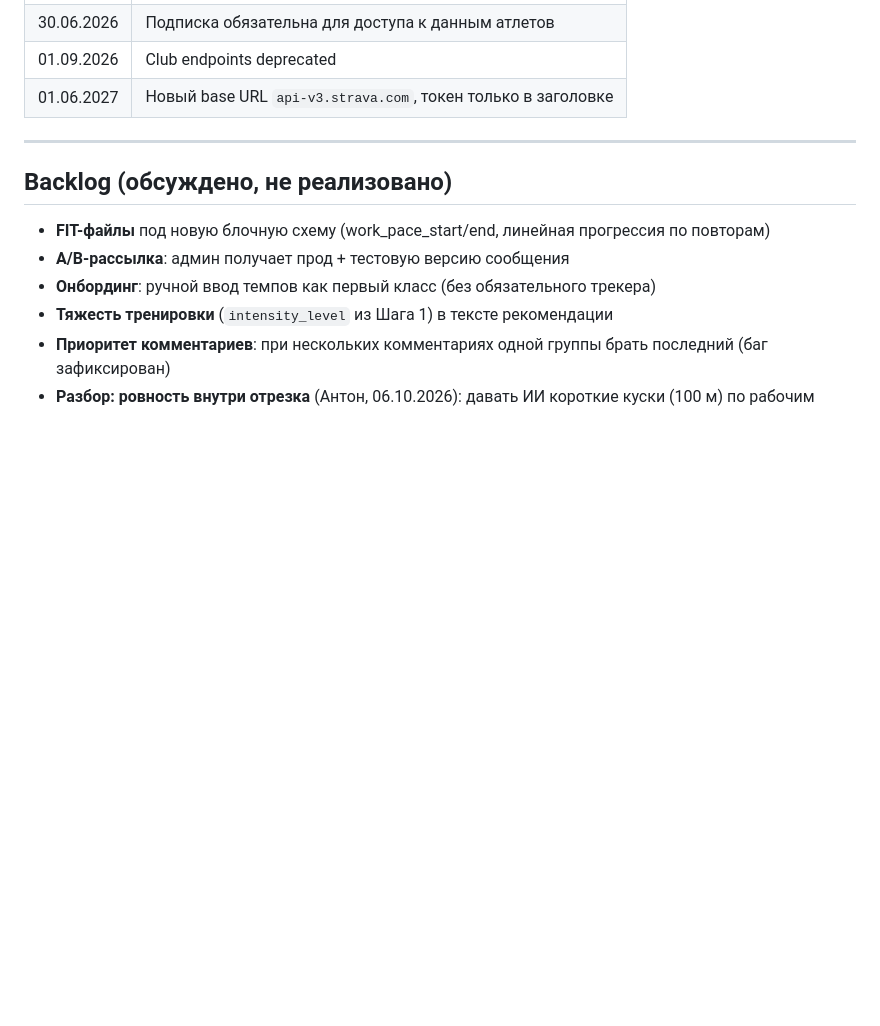
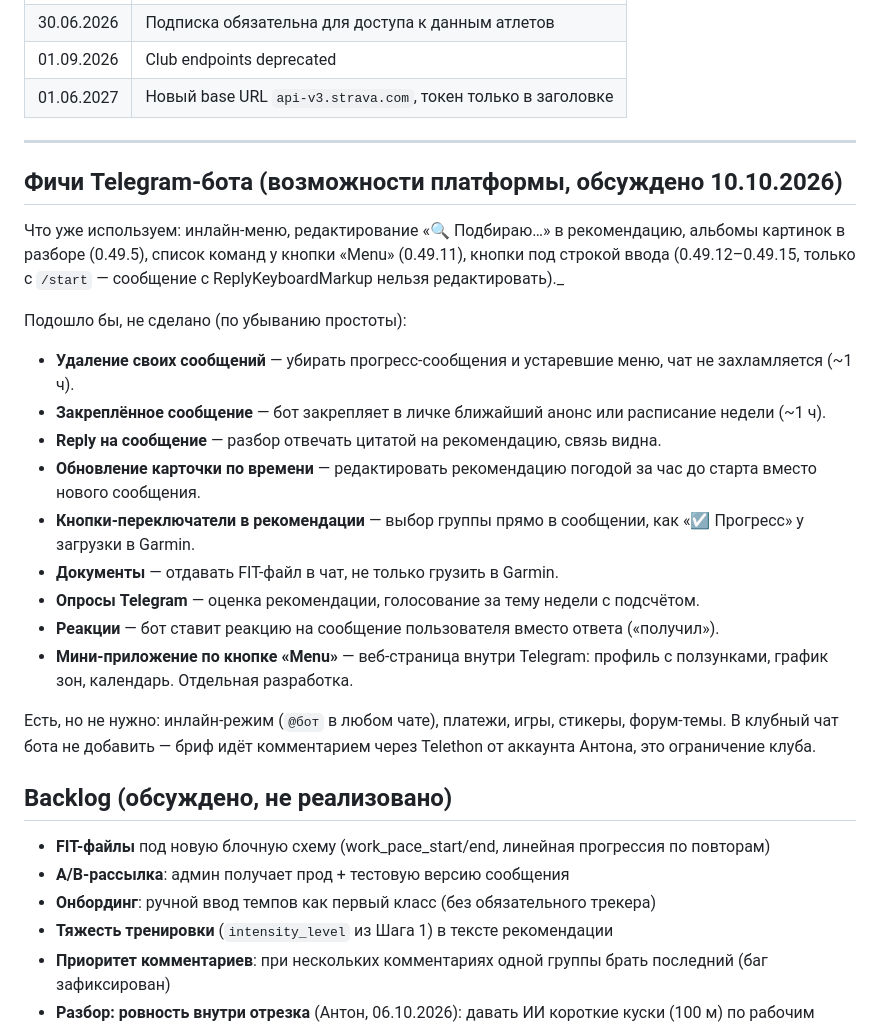
Before and after one commit to savkost-dev/running-bot, a Markdown page: CLAUDE.md, the part around the change. GitHub-like rendering; blank space fills up the shorter version.

Commit message:
docs: раздел «Фичи Telegram-бота» в CLAUDE.md (обсуждено 10.10.2026)
Co-Authored-By: Claude Fable 5.1 <noreply@anthropic.com>

```diff
--- a/CLAUDE.md
+++ b/CLAUDE.md
@@ -220,6 +220,23 @@ running-bot/
 
 ---
 
+## Фичи Telegram-бота (возможности платформы, обсуждено 10.10.2026)
+
+Что уже используем: инлайн-меню, редактирование «🔍 Подбираю…» в рекомендацию, альбомы картинок в разборе (0.49.5), список команд у кнопки «Menu» (0.49.11), кнопки под строкой ввода (0.49.12–0.49.15, только с `/start` — сообщение с ReplyKeyboardMarkup нельзя редактировать)._
+
+Подошло бы, не сделано (по убыванию простоты):
+- **Удаление своих сообщений** — убирать прогресс-сообщения и устаревшие меню, чат не захламляется (~1 ч).
+- **Закреплённое сообщение** — бот закрепляет в личке ближайший анонс или расписание недели (~1 ч).
+- **Reply на сообщение** — разбор отвечать цитатой на рекомендацию, связь видна.
+- **Обновление карточки по времени** — редактировать рекомендацию погодой за час до старта вместо нового сообщения.
+- **Кнопки-переключатели в рекомендации** — выбор группы прямо в сообщении, как «☑ Прогресс» у загрузки в Garmin.
+- **Документы** — отдавать FIT-файл в чат, не только грузить в Garmin.
+- **Опросы Telegram** — оценка рекомендации, голосование за тему недели с подсчётом.
+- **Реакции** — бот ставит реакцию на сообщение пользователя вместо ответа («получил»).
+- **Мини-приложение по кнопке «Menu»** — веб-страница внутри Telegram: профиль с ползунками, график зон, календарь. Отдельная разработка.
+
+Есть, но не нужно: инлайн-режим (`@бот` в любом чате), платежи, игры, стикеры, форум-темы. В клубный чат бота не добавить — бриф идёт комментарием через Telethon от аккаунта Антона, это ограничение клуба.
+
 ## Backlog (обсуждено, не реализовано)
 
 - **FIT-файлы** под новую блочную схему (work_pace_start/end, линейная прогрессия по повторам)
```
